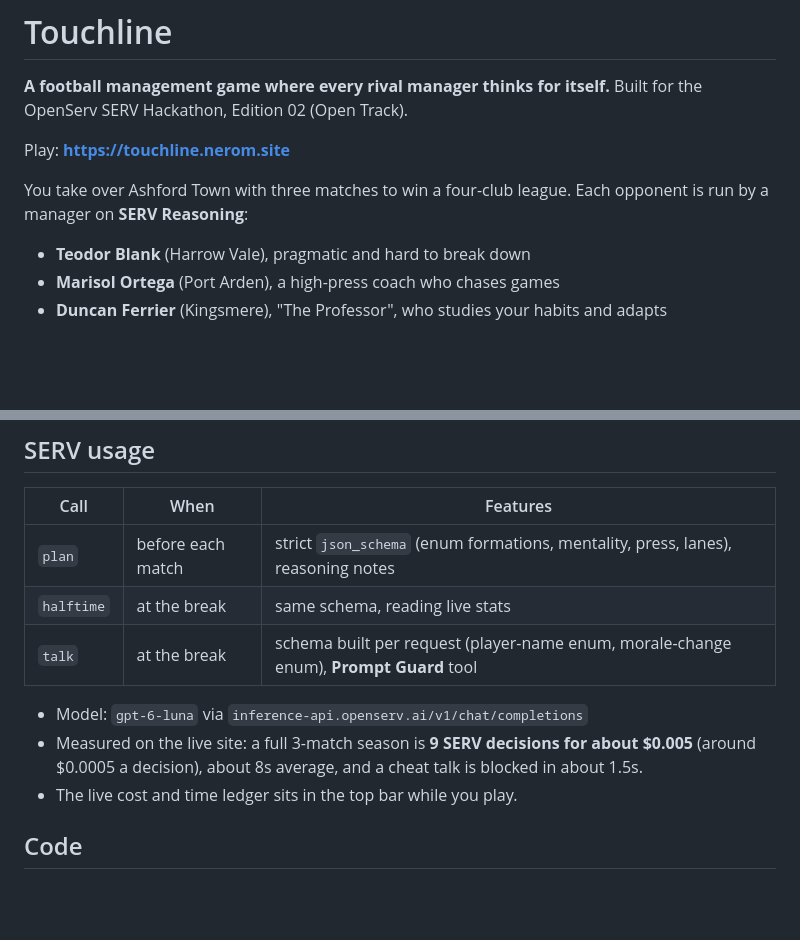
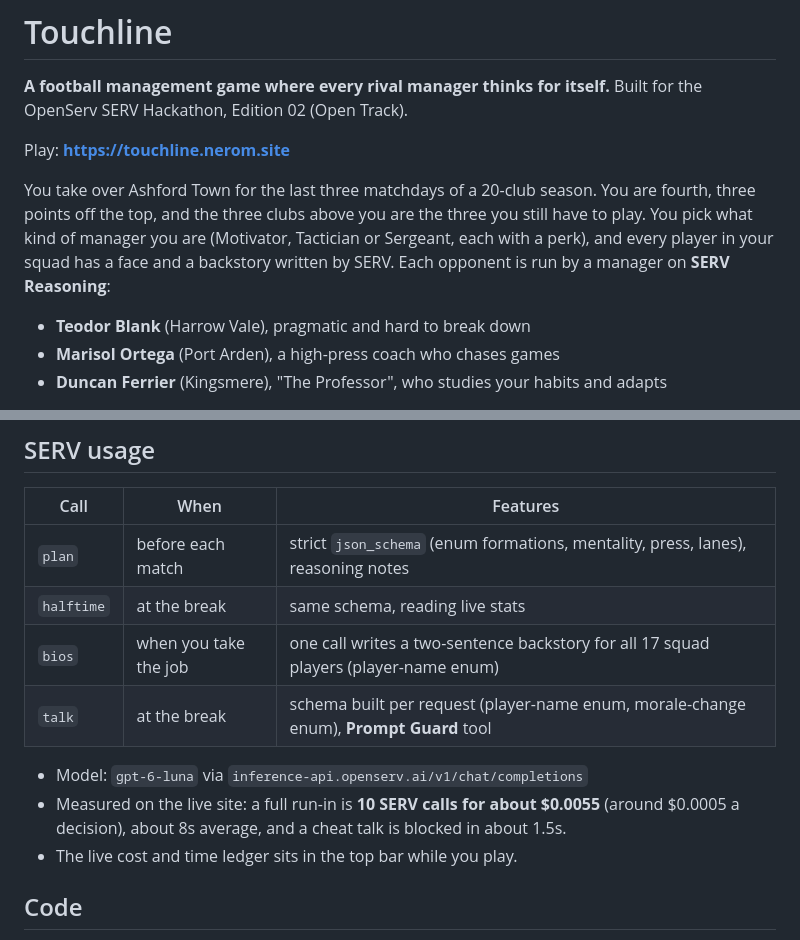
Before and after one commit to neromtoobad/touchline, a Markdown page: README.md, 2 parts joined by grey strips. Rendered like a GitHub page; blank space fills up the shorter version.

Commit message:
20-club title run-in, manager styles, player faces and SERV-written stories, squad cards, headlines

```diff
--- a/README.md
+++ b/README.md
@@ -5,7 +5,7 @@ Built for the OpenServ SERV Hackathon, Edition 02 (Open Track).
 
 Play: **https://touchline.nerom.site**
 
-You take over Ashford Town with three matches to win a four-club league. Each opponent is run by a manager on **SERV Reasoning**:
+You take over Ashford Town for the last three matchdays of a 20-club season. You are fourth, three points off the top, and the three clubs above you are the three you still have to play. You pick what kind of manager you are (Motivator, Tactician or Sergeant, each with a perk), and every player in your squad has a face and a backstory written by SERV. Each opponent is run by a manager on **SERV Reasoning**:
 
 - **Teodor Blank** (Harrow Vale), pragmatic and hard to break down
 - **Marisol Ortega** (Port Arden), a high-press coach who chases games
@@ -27,10 +27,11 @@ You take over Ashford Town with three matches to win a four-club league. Each op
 |---|---|---|
 | `plan` | before each match | strict `json_schema` (enum formations, mentality, press, lanes), reasoning notes |
 | `halftime` | at the break | same schema, reading live stats |
+| `bios` | when you take the job | one call writes a two-sentence backstory for all 17 squad players (player-name enum) |
 | `talk` | at the break | schema built per request (player-name enum, morale-change enum), **Prompt Guard** tool |
 
 - Model: `gpt-6-luna` via `inference-api.openserv.ai/v1/chat/completions`
-- Measured on the live site: a full 3-match season is **9 SERV decisions for about $0.005** (around $0.0005 a decision), about 8s average, and a cheat talk is blocked in about 1.5s.
+- Measured on the live site: a full run-in is **10 SERV calls for about $0.0055** (around $0.0005 a decision), about 8s average, and a cheat talk is blocked in about 1.5s.
 - The live cost and time ledger sits in the top bar while you play.
 
 ## Code
```
Also changed, not shown: public/img/faces1.jpg (added), public/img/faces2.jpg (added), public/img/mgr-motivator.jpg (added), public/img/mgr-sergeant.jpg (added), public/img/mgr-tactician.jpg (added), 3 other files.
